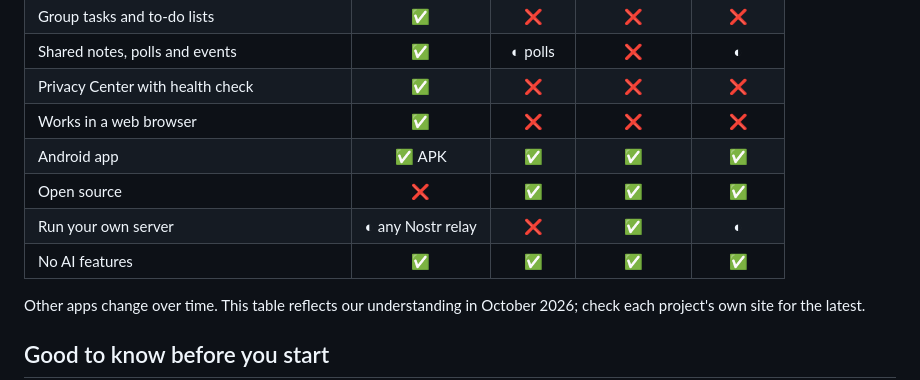
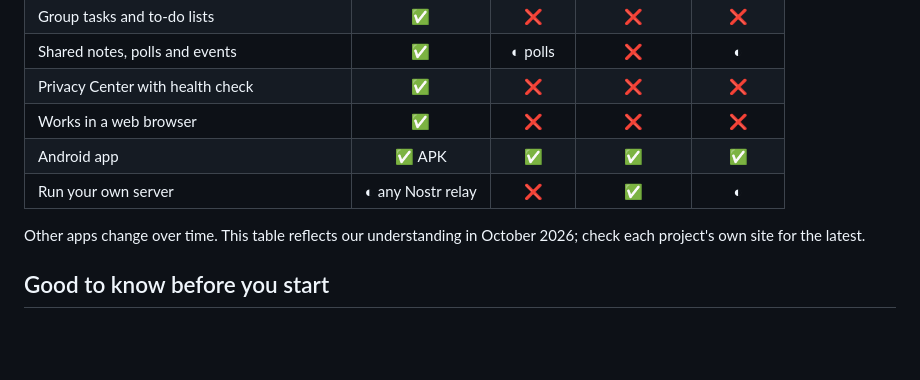
Before and after one commit to William-Lindberg/vexunori, a Markdown page: README.md, the part around the change. GitHub-like rendering; blank space fills up the shorter version.

Commit message:
README: trim comparison table

```diff
--- a/README.md
+++ b/README.md
@@ -60,9 +60,7 @@ Read the [security page](https://william-lindberg.github.io/vexunori/security.ht
 | Privacy Center with health check | ✅ | ❌ | ❌ | ❌ |
 | Works in a web browser | ✅ | ❌ | ❌ | ❌ |
 | Android app | ✅ APK | ✅ | ✅ | ✅ |
-| Open source | ❌ | ✅ | ✅ | ✅ |
 | Run your own server | ◐ any Nostr relay | ❌ | ✅ | ◐ |
-| No AI features | ✅ | ✅ | ✅ | ✅ |
 
 Other apps change over time. This table reflects our understanding in October 2026; check each project's own site for the latest.
 
```
